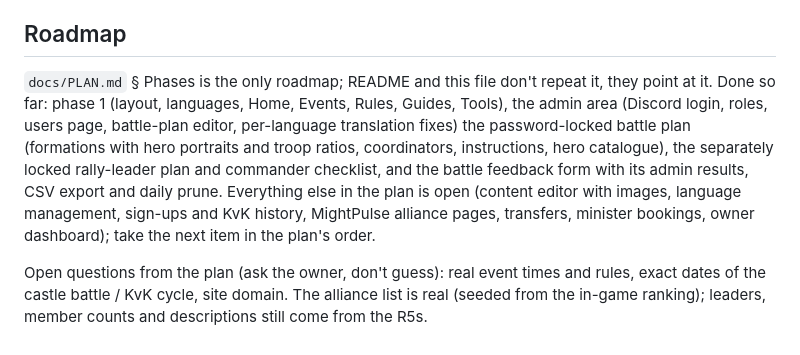
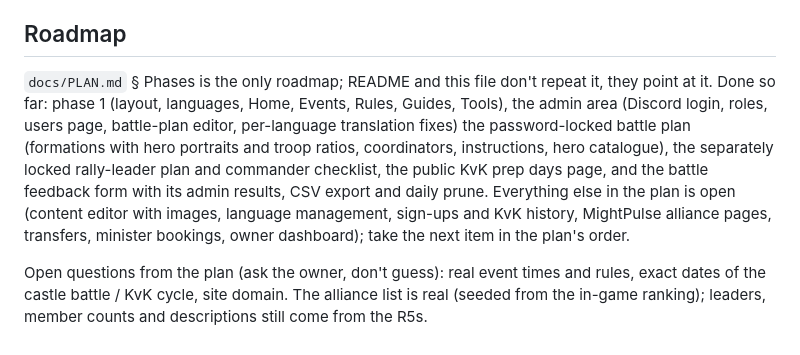
Before and after one commit to rajdeepiitkgp/kingdom-1241, a Markdown page: CLAUDE.md, the part around one of its changes. Drawn GitHub-style.

```diff
--- a/CLAUDE.md
+++ b/CLAUDE.md
@@ -59,6 +60,6 @@ Community website for Kingshot Kingdom 1241 (rules, events, guides, tools, later
 
 ## Roadmap
 
-`docs/PLAN.md` § Phases is the only roadmap; README and this file don't repeat it, they point at it. Done so far: phase 1 (layout, languages, Home, Events, Rules, Guides, Tools), the admin area (Discord login, roles, users page, battle-plan editor, per-language translation fixes) the password-locked battle plan (formations with hero portraits and troop ratios, coordinators, instructions, hero catalogue), the separately locked rally-leader plan and commander checklist, and the battle feedback form with its admin results, CSV export and daily prune. Everything else in the plan is open (content editor with images, language management, sign-ups and KvK history, MightPulse alliance pages, transfers, minister bookings, owner dashboard); take the next item in the plan's order.
+`docs/PLAN.md` § Phases is the only roadmap; README and this file don't repeat it, they point at it. Done so far: phase 1 (layout, languages, Home, Events, Rules, Guides, Tools), the admin area (Discord login, roles, users page, battle-plan editor, per-language translation fixes) the password-locked battle plan (formations with hero portraits and troop ratios, coordinators, instructions, hero catalogue), the separately locked rally-leader plan and commander checklist, the public KvK prep days page, and the battle feedback form with its admin results, CSV export and daily prune. Everything else in the plan is open (content editor with images, language management, sign-ups and KvK history, MightPulse alliance pages, transfers, minister bookings, owner dashboard); take the next item in the plan's order.
 
 Open questions from the plan (ask the owner, don't guess): real event times and rules, exact dates of the castle battle / KvK cycle, site domain. The alliance list is real (seeded from the in-game ranking); leaders, member counts and descriptions still come from the R5s.
```
Also changed, not shown: other parts of CLAUDE.md (+2 -1 lines), README.md (+5 -3 lines), docs/PLAN.md (+2 -1 lines).
